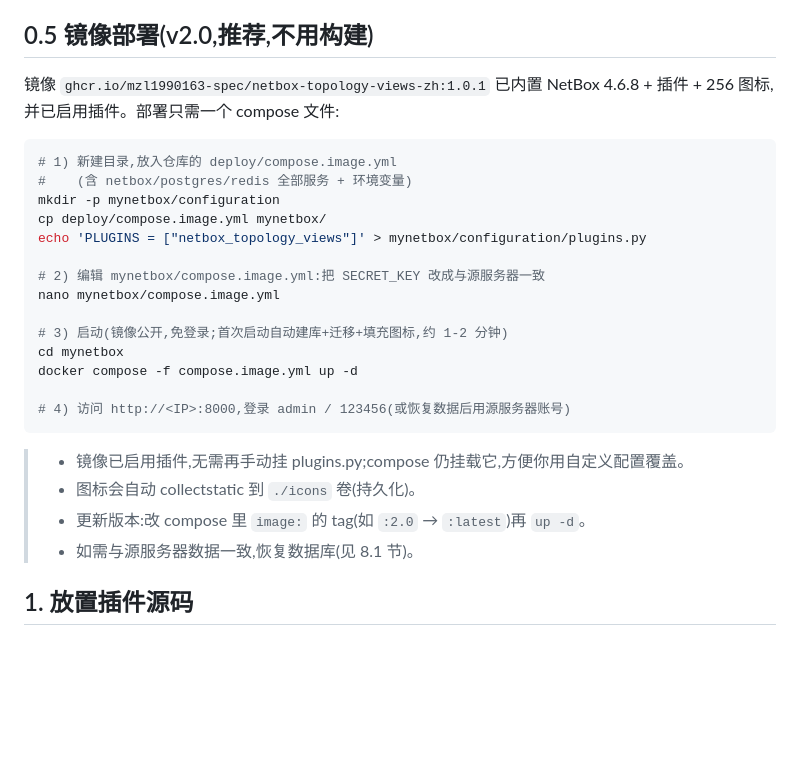
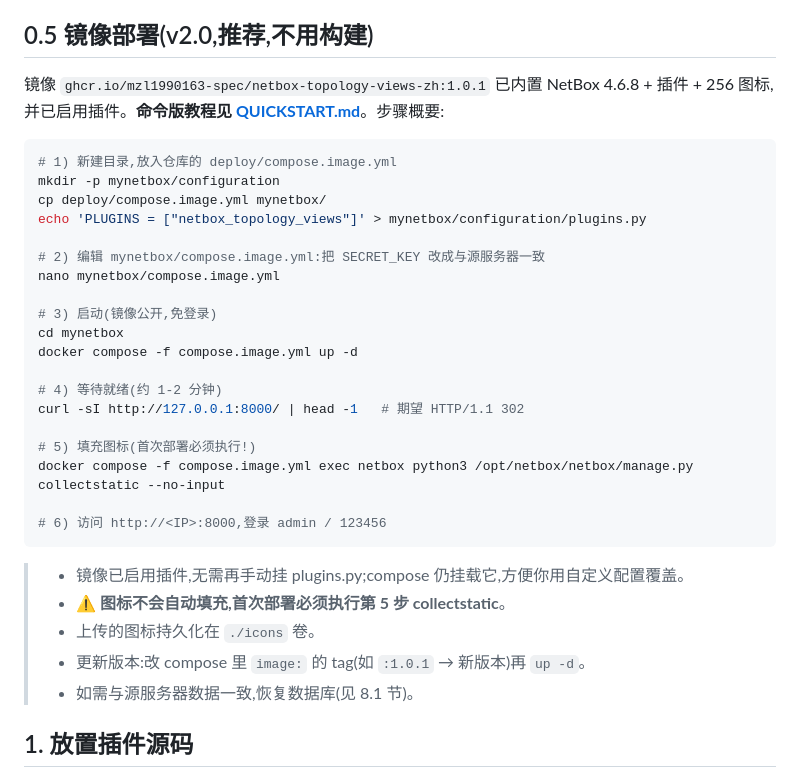
Before and after one commit to mzl1990163-spec/netbox-topology-views-zh, a Markdown page: docs/DEPLOY.md, the part around the change. Drawn GitHub-style; blank space fills up the shorter version.

````diff
--- a/docs/DEPLOY.md
+++ b/docs/DEPLOY.md
@@ -19,11 +19,10 @@
 
 ## 0.5 镜像部署(v2.0,推荐,不用构建)
 
-镜像 `ghcr.io/mzl1990163-spec/netbox-topology-views-zh:1.0.1` 已内置 NetBox 4.6.8 + 插件 + 256 图标,并已启用插件。部署只需一个 compose 文件:
+镜像 `ghcr.io/mzl1990163-spec/netbox-topology-views-zh:1.0.1` 已内置 NetBox 4.6.8 + 插件 + 256 图标,并已启用插件。**命令版教程见 [QUICKSTART.md](QUICKSTART.md)**。步骤概要:
 
 ```bash
 # 1) 新建目录,放入仓库的 deploy/compose.image.yml
-#    (含 netbox/postgres/redis 全部服务 + 环境变量)
 mkdir -p mynetbox/configuration
 cp deploy/compose.image.yml mynetbox/
 echo 'PLUGINS = ["netbox_topology_views"]' > mynetbox/configuration/plugins.py
@@ -31,16 +30,23 @@ echo 'PLUGINS = ["netbox_topology_views"]' > mynetbox/configuration/plugins.py
 # 2) 编辑 mynetbox/compose.image.yml:把 SECRET_KEY 改成与源服务器一致
 nano mynetbox/compose.image.yml
 
-# 3) 启动(镜像公开,免登录;首次启动自动建库+迁移+填充图标,约 1-2 分钟)
+# 3) 启动(镜像公开,免登录)
 cd mynetbox
 docker compose -f compose.image.yml up -d
 
-# 4) 访问 http://<IP>:8000,登录 admin / 123456(或恢复数据后用源服务器账号)
+# 4) 等待就绪(约 1-2 分钟)
+curl -sI http://127.0.0.1:8000/ | head -1   # 期望 HTTP/1.1 302
+
+# 5) 填充图标(首次部署必须执行!)
+docker compose -f compose.image.yml exec netbox python3 /opt/netbox/netbox/manage.py collectstatic --no-input
+
+# 6) 访问 http://<IP>:8000,登录 admin / 123456
 ```
 
 > - 镜像已启用插件,无需再手动挂 plugins.py;compose 仍挂载它,方便你用自定义配置覆盖。
-> - 图标会自动 collectstatic 到 `./icons` 卷(持久化)。
-> - 更新版本:改 compose 里 `image:` 的 tag(如 `:2.0` → `:latest`)再 `up -d`。
+> - ⚠️ **图标不会自动填充,首次部署必须执行第 5 步 collectstatic**。
+> - 上传的图标持久化在 `./icons` 卷。
+> - 更新版本:改 compose 里 `image:` 的 tag(如 `:1.0.1` → 新版本)再 `up -d`。
 > - 如需与源服务器数据一致,恢复数据库(见 8.1 节)。
 
 ## 1. 放置插件源码
````
Also changed, not shown: README.md (+9 -3 lines), docs/QUICKSTART.md (added, +96 -0 lines).
